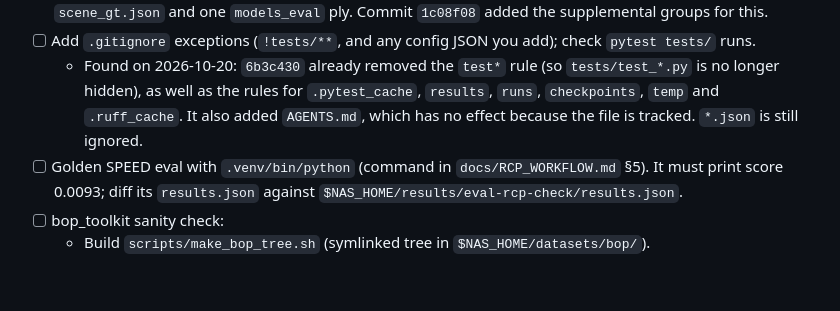
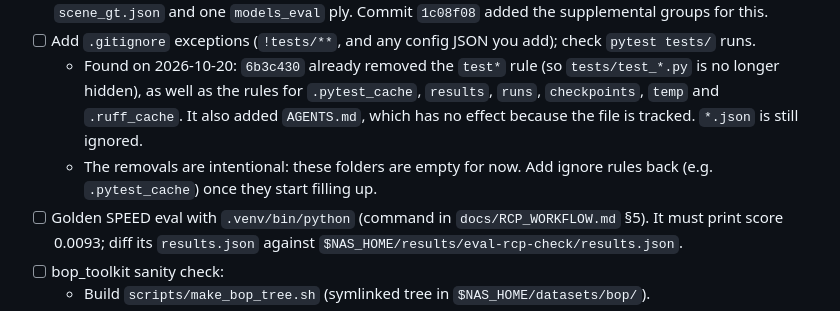
Before and after one commit to PabloSarro/FastPose-ViT-MO, a Markdown page: TASKS.md, the part around the change. GitHub-like rendering; blank space fills up the shorter version.

Commit message:
Note intentional .gitignore cleanup; drop stale test* note
Co-Authored-By: Claude Opus 5.5 <noreply@anthropic.com>

```diff
--- a/TASKS.md
+++ b/TASKS.md
@@ -224,6 +224,7 @@ BOP root: `$DATA_DIR/BOP_Datasets` (owned by Pierre, read-only for us). The scan
 - [ ] Verify BOP read access **inside a `train` job**, not just `dev`, with a tiny job that reads one PBR jpg, `scene_gt.json` and one `models_eval` ply. Commit `1c08f08` added the supplemental groups for this.
 - [ ] Add `.gitignore` exceptions (`!tests/**`, and any config JSON you add); check `pytest tests/` runs.
   - Found on 2026-10-20: `6b3c430` already removed the `test*` rule (so `tests/test_*.py` is no longer hidden), as well as the rules for `.pytest_cache`, `results`, `runs`, `checkpoints`, `temp` and `.ruff_cache`. It also added `AGENTS.md`, which has no effect because the file is tracked. `*.json` is still ignored.
+  - The removals are intentional: these folders are empty for now. Add ignore rules back (e.g. `.pytest_cache`) once they start filling up.
 - [ ] Golden SPEED eval with `.venv/bin/python` (command in `docs/RCP_WORKFLOW.md` §5). It must print score 0.0093; diff its `results.json` against `$NAS_HOME/results/eval-rcp-check/results.json`.
 - [ ] bop_toolkit sanity check:
   - Build `scripts/make_bop_tree.sh` (symlinked tree in `$NAS_HOME/datasets/bop/`).
```
Also changed, not shown: AGENTS.md (+1 -1 lines).
